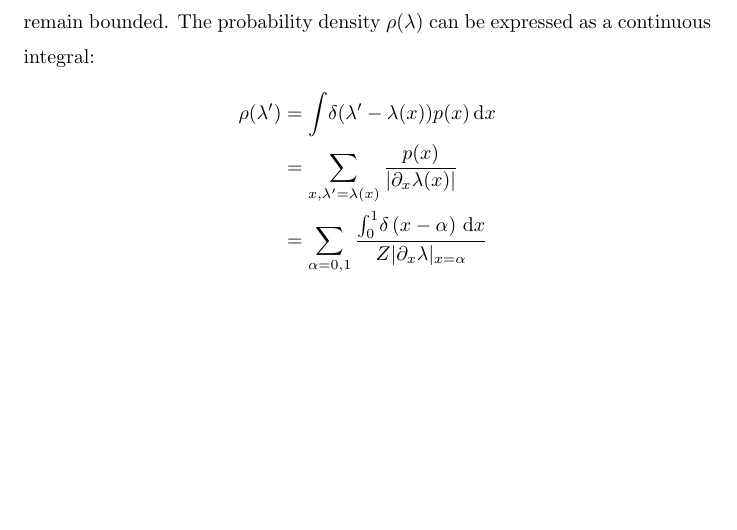
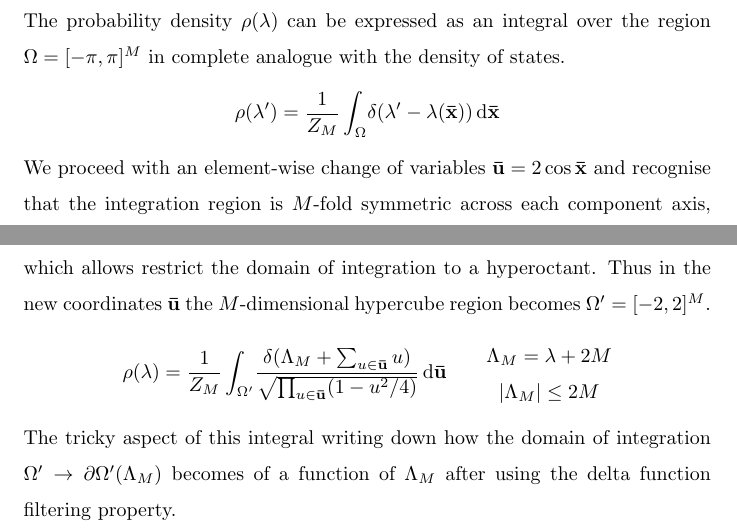
Before and after one commit to gszep/Equlibrium-and-Dynamics-of-the-Spherical-Model, a LaTeX document (smllnas5728.tex): part of page 2 of 2 before the commit and two parts of pages 2 and 3 of 3 after it, the two joined at a grey line, cut so that both start at the same text, the shorter picture padded with empty space. Compiled offline with pdfLaTeX.

```diff
--- a/smllnas5728.tex
+++ b/smllnas5728.tex
@@ -88,4 +88,2 @@
 \end{align}
 As the number of sites $N\rightarrow\infty$ the argument $k/N\in[0,1]$
-and the eigenvalues remain bounded. The probability density $\rho(\lambda)$
-can be expressed as a continuous integral:
@@ -92,6 +106,27 @@
+The probability density $\rho(\lambda)$ can be expressed as an integral
+over the region $\Omega=[-\pi,\pi]^M$ in complete analogue with the
+density of states.
 \begin{align*}
-  \rho(\lambda')&=\int\!\delta(\lambda'-\lambda(x))p(x)\,\mathrm{d}x \\
-  &=\sum_{x,\lambda'=\lambda(x)}\frac{p(x)}{|\partial_x\lambda(x)|} \\
-  &=\sum_{\alpha=0,1}\frac{\int_0^1\!\delta\left(x-\alpha\right)\,\mathrm{d}x}{Z|\partial_x\lambda|_{x=\alpha}}
+  \rho(\lambda')&=\frac{1}{Z_M}\int_{\Omega}\!\delta(\lambda'-\lambda(\mathbf{\bar x}))\,\mathrm{d}\mathbf{\bar x}
 \end{align*}
+We proceed with an element-wise change of variables $\mathbf{\bar u}=2\cos \mathbf{\bar x}$ and
+recognise that the integration region is $M$-fold symmetric across each
+component axis, which allows restrict the domain of integration to a
+hyperoctant. Thus in the new coordinates $\mathbf{\bar u}$ the
+$M$-dimensional hypercube region becomes $\Omega'=[-2,2]^M$.
+\begin{align*}
+  \rho(\lambda)&=\frac{1}{Z_M}
+  \int_{\Omega'}\!
+  \frac{\delta(\Lambda_M+\sum_{u\in\mathbf{\bar u}}u)}
+  {\sqrt{\prod_{u\in\mathbf{\bar u}}(1-u^2/4) }}
+  \,\mathrm{d}\mathbf{\bar u}
+  \qquad
+  \begin{matrix}
+    \Lambda_M=\lambda+2M \\
+    |\Lambda_M|\leq2M
+  \end{matrix}
+\end{align*}
+The tricky aspect of this integral writing down how the domain of integration
+$\Omega'\rightarrow\partial\Omega'(\Lambda_M)$ becomes of a function of $\Lambda_M$
+after using the delta function filtering property.
 \end{document}
```
Also changed, not shown: smllnas5728.pdf, smllnas5728.tex (30 more changed lines), 5 other files.
